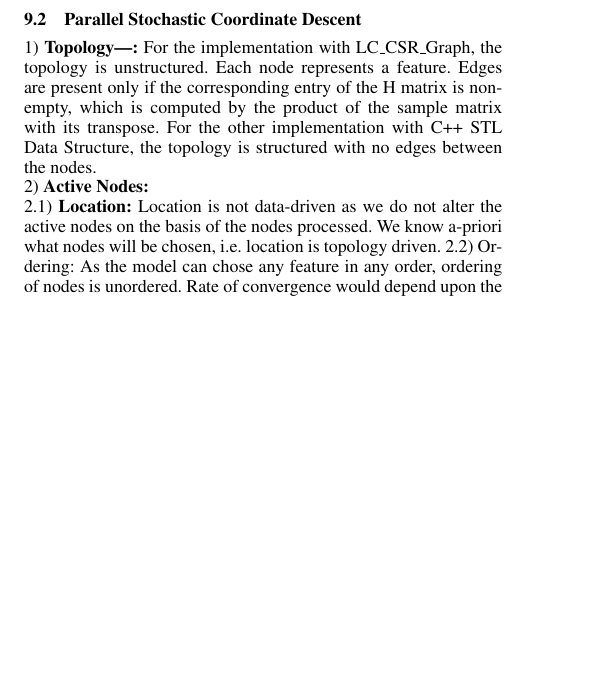
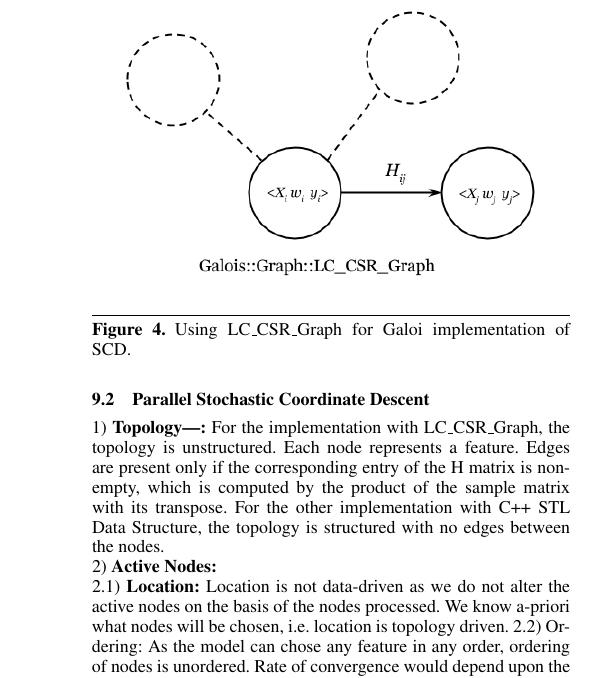
Before and after one commit to goyalankit/regression, a LaTeX paper (report/sigplanconf-template.tex): part of one column of page 4 of 7 before the commit and part of one column of page 5 of 7 after it, cut at the place of the change, the shorter picture padded with empty space. Compiled offline with pdfLaTeX; a missing font is replaced by an installed copy or a similar font.

Commit message:
final one

```diff
--- a/report/sigplanconf-template.tex
+++ b/report/sigplanconf-template.tex
@@ -386,6 +393,14 @@ locally computing the values.
 
 \rm
 \subsection{Parallel Stochastic Coordinate Descent}
+
+\begin{figure}[ht!]
+\centering
+\includegraphics[width=80mm]{lc_scr_graph.png}
+\caption{Using LC\_CSR\_Graph for Galoi implementation of SCD.}
+\label{overflow}
+\end{figure}
+
 1) \bf{Topology|: \rm For the implementation with LC\_CSR\_Graph, the topology is unstructured. Each node represents a feature. Edges are present only if the corresponding entry of the H matrix is non-empty, which is computed by the product of the sample matrix with its transpose. For the other implementation with C++ STL Data Structure, the topology is structured with no edges between the nodes.\\
 2) \bf{Active Nodes}:\rm \\
 2.1) \bf{Location}: \rm Location is not data-driven as we do not alter the active nodes on the basis of the
```
Also changed, not shown: report/sigplanconf-template.tex (23 more changed lines).
